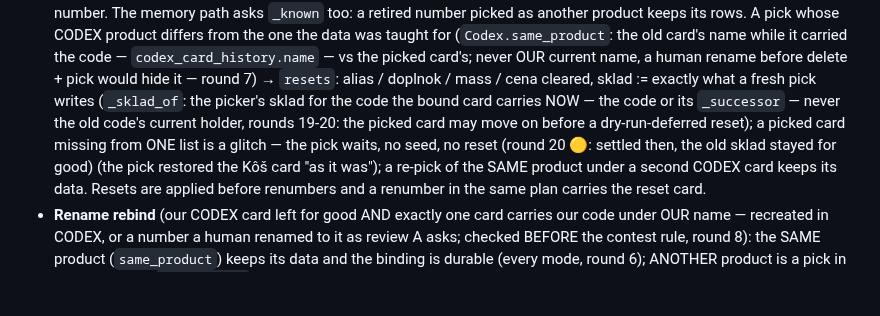
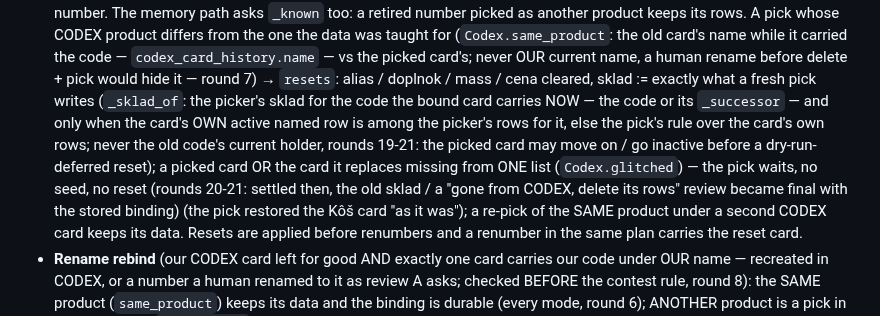
Before and after one commit to zbynekdrlik/email-extractor, a Markdown page: .claude/rules/codex-orders.md, the part around the change. Drawn GitHub-style; blank space fills up the shorter version.

Commit message:
docs(#478): playbook — the picker's sklad only for the card's own row; Codex.glitched
Co-Authored-By: Claude Opus 5.5 (1M context) <noreply@anthropic.com>

```diff
--- a/.claude/rules/codex-orders.md
+++ b/.claude/rules/codex-orders.md
@@ -379,9 +379,12 @@ ONE ops alert (`pending_alerts` kind `codex_card_sync`). The push tool's journal
   card's; never OUR current name, a human rename before delete + pick would hide it — round 7)
   → `resets`: alias / doplnok / mass / cena cleared, sklad := exactly what a fresh pick writes
   (`_sklad_of`: the picker's sklad for the code the bound card carries NOW — the code or its
-  `_successor` — never the old code's current holder, rounds 19-20: the picked card may move on
-  before a dry-run-deferred reset); a picked card missing from ONE list is a glitch — the pick
-  waits, no seed, no reset (round 20 🟡: settled then, the old sklad stayed for good) (the pick
+  `_successor` — and only when the card's OWN active named row is among the picker's rows for
+  it, else the pick's rule over the card's own rows; never the old code's current holder,
+  rounds 19-21: the picked card may move on / go inactive before a dry-run-deferred reset); a
+  picked card OR the card it replaces missing from ONE list (`Codex.glitched`) — the pick
+  waits, no seed, no reset (rounds 20-21: settled then, the old sklad / a "gone from CODEX,
+  delete its rows" review became final with the stored binding) (the pick
   restored the Kôš card "as it was"); a re-pick of the SAME product under a second CODEX card
   keeps its data. Resets are applied before renumbers and a renumber in the same plan carries
   the reset card.
```
